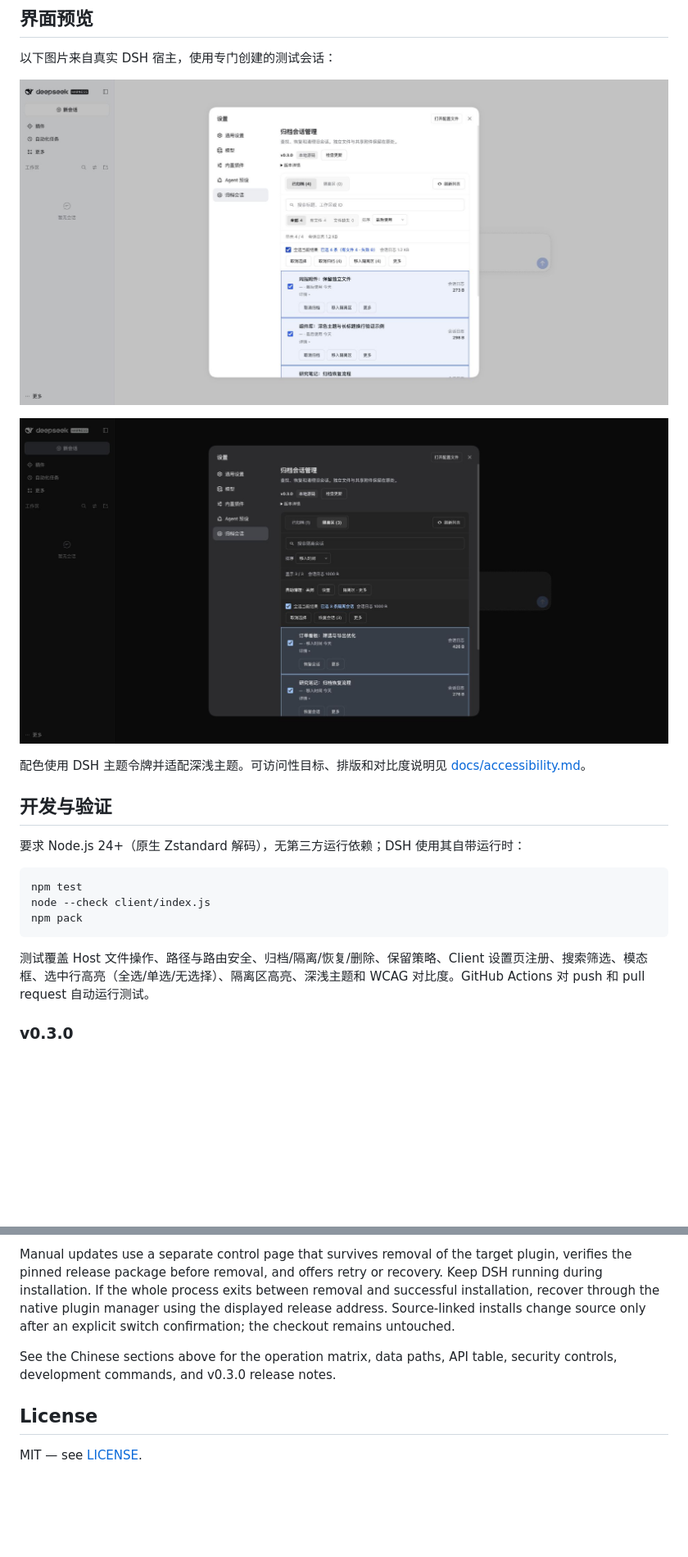
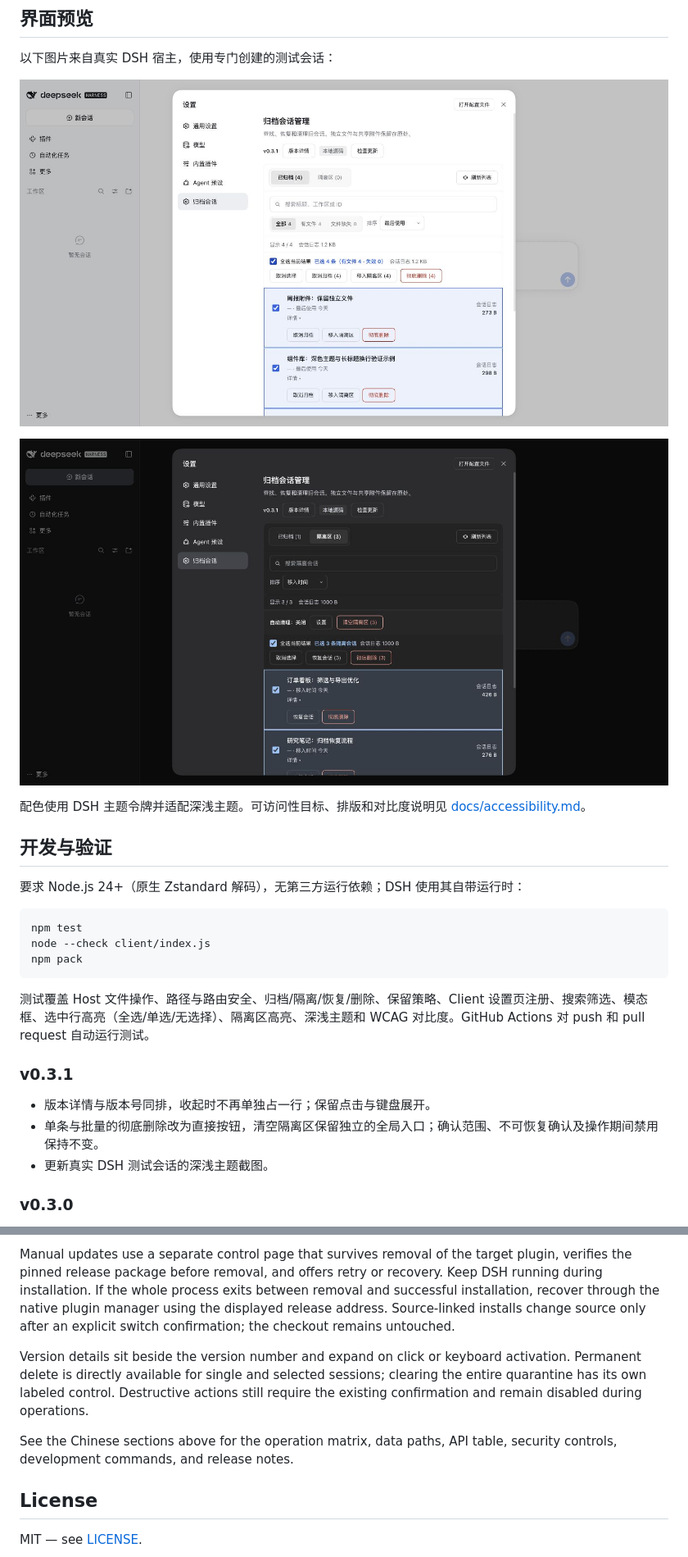
Before and after one commit to chen1pengvincent/dsh-archived-manager, a Markdown page: README.md, 2 parts joined by grey strips. Shown at 82% size. Rendered like a GitHub page; pictures changed too: docs/ui-preview-dark.jpg, docs/ui-preview.jpg; blank space fills up the shorter version.

Commit message:
fix: keep version details inline and expose delete actions

```diff
--- a/README.md
+++ b/README.md
@@ -177,6 +177,12 @@ npm pack
 
 测试覆盖 Host 文件操作、路径与路由安全、归档/隔离/恢复/删除、保留策略、Client 设置页注册、搜索筛选、模态框、选中行高亮（全选/单选/无选择）、隔离区高亮、深浅主题和 WCAG 对比度。GitHub Actions 对 push 和 pull request 自动运行测试。
 
+### v0.3.1
+
+- 版本详情与版本号同排，收起时不再单独占一行；保留点击与键盘展开。
+- 单条与批量的彻底删除改为直接按钮，清空隔离区保留独立的全局入口；确认范围、不可恢复确认及操作期间禁用保持不变。
+- 更新真实 DSH 测试会话的深浅主题截图。
+
 ### v0.3.0
 
 - 重排列表与紧凑摘要，统一归档和隔离区的选择反馈，强调已选数量。
@@ -217,7 +223,9 @@ The recorded-files view shows structured delivery/write/edit paths and can open
 
 Manual updates use a separate control page that survives removal of the target plugin, verifies the pinned release package before removal, and offers retry or recovery. Keep DSH running during installation. If the whole process exits between removal and successful installation, recover through the native plugin manager using the displayed release address. Source-linked installs change source only after an explicit switch confirmation; the checkout remains untouched.
 
-See the Chinese sections above for the operation matrix, data paths, API table, security controls, development commands, and v0.3.0 release notes.
+Version details sit beside the version number and expand on click or keyboard activation. Permanent delete is directly available for single and selected sessions; clearing the entire quarantine has its own labeled control. Destructive actions still require the existing confirmation and remain disabled during operations.
+
+See the Chinese sections above for the operation matrix, data paths, API table, security controls, development commands, and release notes.
 
 ## License
 
```
Also changed, not shown: other parts of README.md (+4 -4 lines), docs/accessibility.md (+5 -1 lines), 4 other files.
